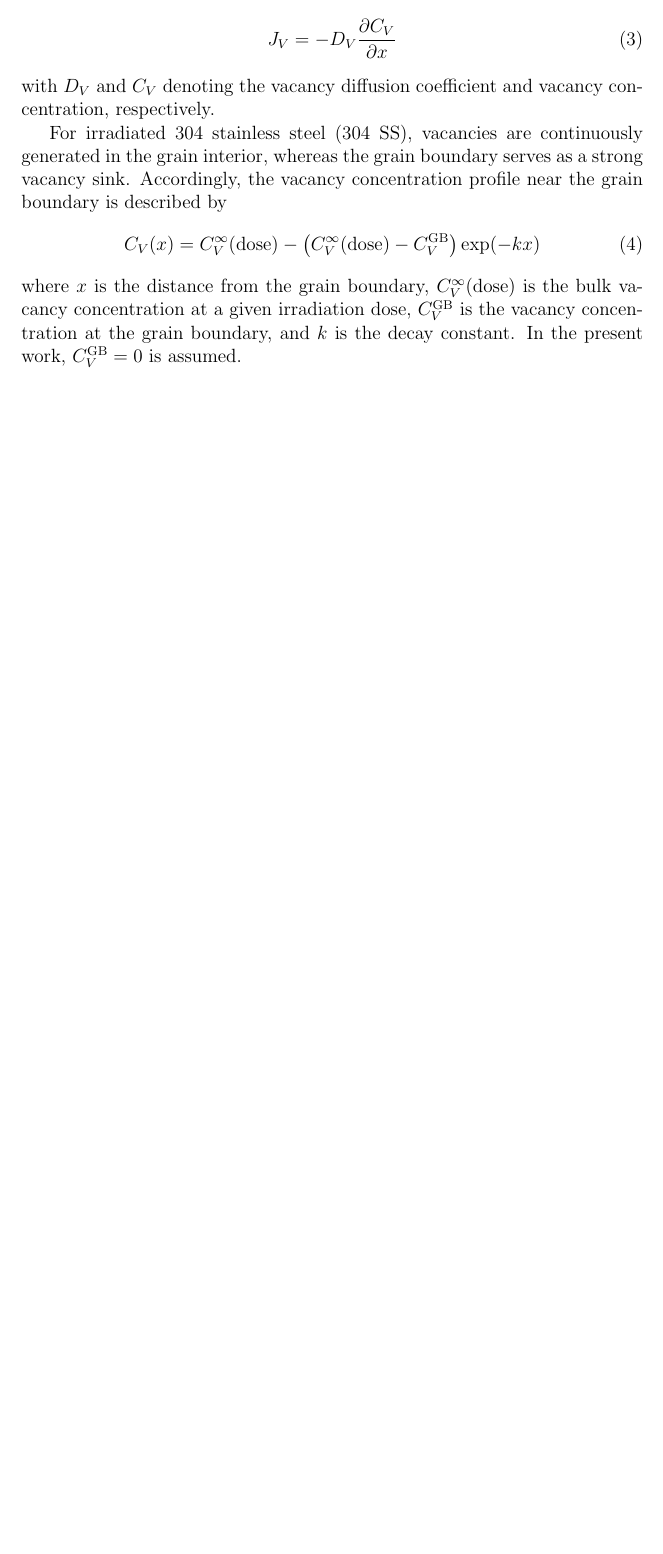
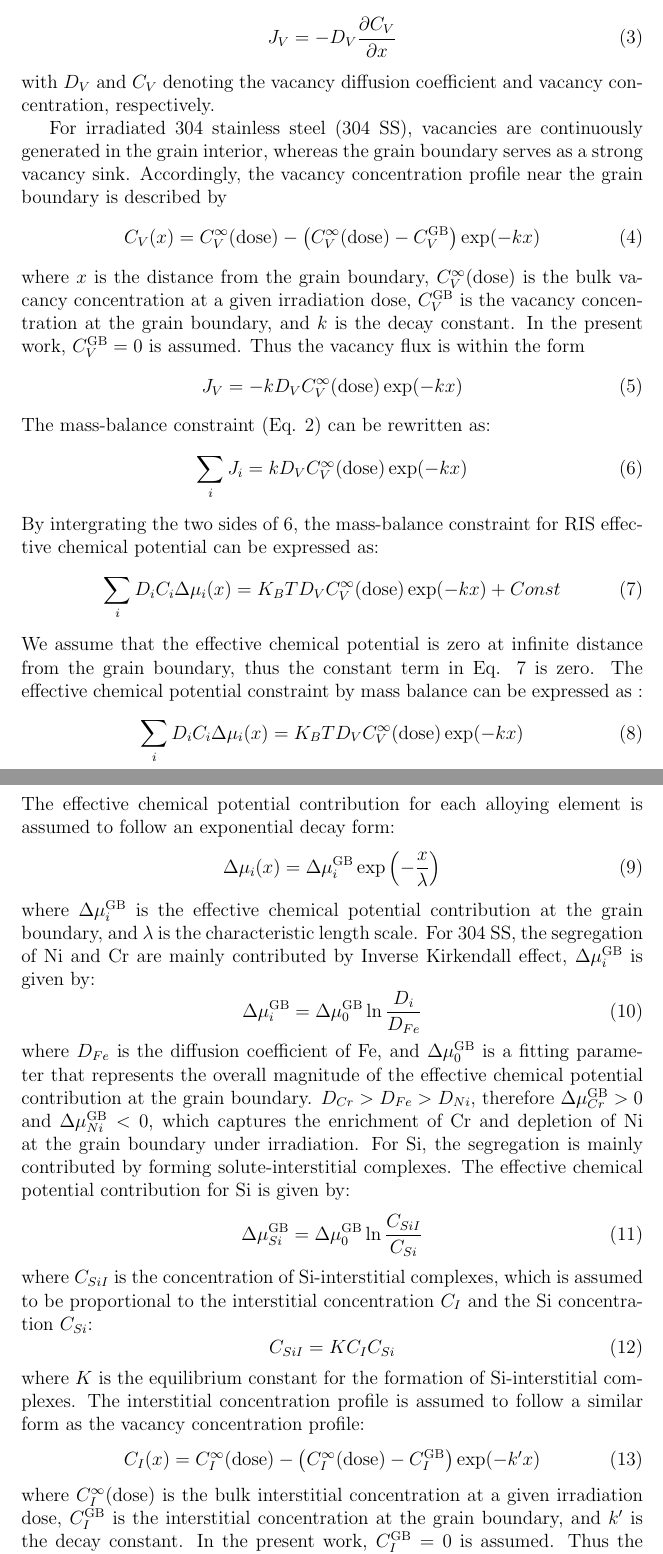
Before and after one commit to LogosWang/olKMC, a LaTeX document (main.tex): part of page 2 of 2 before the commit and two parts of pages 2 and 3 of 3 after it, the two joined at a grey line, cut so that both start at the same text, the shorter picture padded with empty space. Compiled offline with pdfLaTeX.

Commit message:
20260329

```diff
--- a/main.tex
+++ b/main.tex
@@ -51,4 +51,41 @@ For irradiated 304 stainless steel (304 SS), vacancies are continuously generate
 \begin{equation}\label{equ:vacconcprof}
 C_V(x) = C_V^{\infty}(\mathrm{dose}) - \left(C_V^{\infty}(\mathrm{dose}) - C_V^{\mathrm{GB}}\right)\exp(-kx)
 \end{equation}
-where \(x\) is the distance from the grain boundary, \(C_V^{\infty}(\mathrm{dose})\) is the bulk vacancy concentration at a given irradiation dose, \(C_V^{\mathrm{GB}}\) is the vacancy concentration at the grain boundary, and \(k\) is the decay constant. In the present work, \(C_V^{\mathrm{GB}} = 0\) is assumed.
+where \(x\) is the distance from the grain boundary, \(C_V^{\infty}(\mathrm{dose})\) is the bulk vacancy concentration at a given irradiation dose, \(C_V^{\mathrm{GB}}\) is the vacancy concentration at the grain boundary, and \(k\) is the decay constant. In the present work, \(C_V^{\mathrm{GB}} = 0\) is assumed. Thus the vacancy flux is within the form
+\begin{equation}\label{equ:vacflux}
+J_V = -k D_V C_V^{\infty}(\mathrm{dose}) \exp(-kx)
+\end{equation}
+The mass-balance constraint (Eq. \ref{equ:massbalance}) can be rewritten as:
+\begin{equation}\label{equ:massbalance2}
+\sum_i J_i = k D_V C_V^{\infty}(\mathrm{dose}) \exp(-kx)
+\end{equation}
+By intergrating the two sides of \ref{equ:massbalance2}, the mass-balance constraint for RIS effective chemical potential can be expressed as:
+\begin{equation} \label {equ:rischem}
+\sum_i D_i C_i \Delta \mu_i(x) = K_B T D_V C_V^{\infty}(\mathrm{dose}) \exp(-kx) + Const
+\end{equation}
+We assume that the effective chemical potential is zero at infinite distance from the grain boundary, thus the constant term in Eq. \ref{equ:rischem} is zero. The effective chemical potential constraint by mass balance can be expressed as :
+\begin{equation} \label{equ:risfinal}
+\sum_i D_i C_i \Delta \mu_i(x) = K_B T D_V C_V^{\infty}(\mathrm{dose}) \exp(-kx)
+\end{equation}
+The effective chemical potential contribution for each alloying element is assumed to follow an exponential decay form:
+\begin{equation}\label{equ:chemipot}
+\Delta \mu_i(x) = \Delta \mu_i^{\mathrm{GB}} \exp\left(-\frac{x}{\lambda}\right)
+\end{equation}
+where \(\Delta \mu_i^{\mathrm{GB}}\) is the effective chemical potential contribution at the grain boundary, and \(\lambda\) is the characteristic length scale. For 304 SS,  the  segregation of Ni and Cr are mainly contributed by Inverse Kirkendall effect, \(\Delta \mu_i^{\mathrm{GB}}\) is given by:
+\begin{equation}\label{equ:muCrNigb}
+\Delta \mu_i^{\mathrm{GB}} = \Delta \mu_0^{\mathrm{GB}} \ln \frac{D_i}{D_{Fe}}
+\end{equation}
+where \(D_{Fe}\) is the diffusion coefficient of Fe, and \(\Delta \mu_0^{\mathrm{GB}}\) is a fitting parameter that represents the overall magnitude of the effective chemical potential contribution at the grain boundary. \(D_{Cr}>D_{Fe}>D_{Ni}\), therefore \(\Delta \mu_{Cr}^{\mathrm{GB}}>0\) and \(\Delta \mu_{Ni}^{\mathrm{GB}}<0\), which captures the enrichment of Cr and depletion of Ni at the grain boundary under irradiation. For Si, the segregation is mainly contributed by forming solute-interstitial complexes. The effective chemical potential contribution for Si is given by:
+\begin{equation}\label{equ:muSigt}
+\Delta \mu_{Si}^{\mathrm{GB}} = \Delta \mu_0^{\mathrm{GB}} \ln \frac{C_{SiI}}{C_{Si}}
+\end{equation}
+where \(C_{SiI}\) is the concentration of Si-interstitial complexes, which is assumed to be proportional to the interstitial concentration \(C_I\) and the Si concentration \(C_{Si}\):
+\begin{equation}\label{equ:SiIconc}
+C_{SiI} = K C_I C_{Si}
+\end{equation}
+where \(K\) is the equilibrium constant for the formation of Si-interstitial complexes. The interstitial concentration profile is assumed to follow a similar form as the vacancy concentration profile:
+\begin{equation}\label{equ:interconcprof}
+C_I(x) = C_I^{\infty}(\mathrm{dose}) - \left(C_I^{\infty}(\mathrm{dose}) - C_I^{\mathrm{GB}}\right)\exp(-k'x)
+\end{equation}
+where \(C_I^{\infty}(\mathrm{dose})\) is the bulk interstitial concentration at a given irradiation dose, \(C_I^{\mathrm{GB}}\) is the interstitial concentration at the grain boundary, and \(k'\) is the decay constant. In the present work, \(C_I^{\mathrm{GB}} = 0\) is assumed. Thus the interstitial concentration profile can be expressed as:
+\begin{equation}\label{equ:interconcprof2}
```
Also changed, not shown: main.pdf, main.tex (4 more changed lines), 4 other files.
